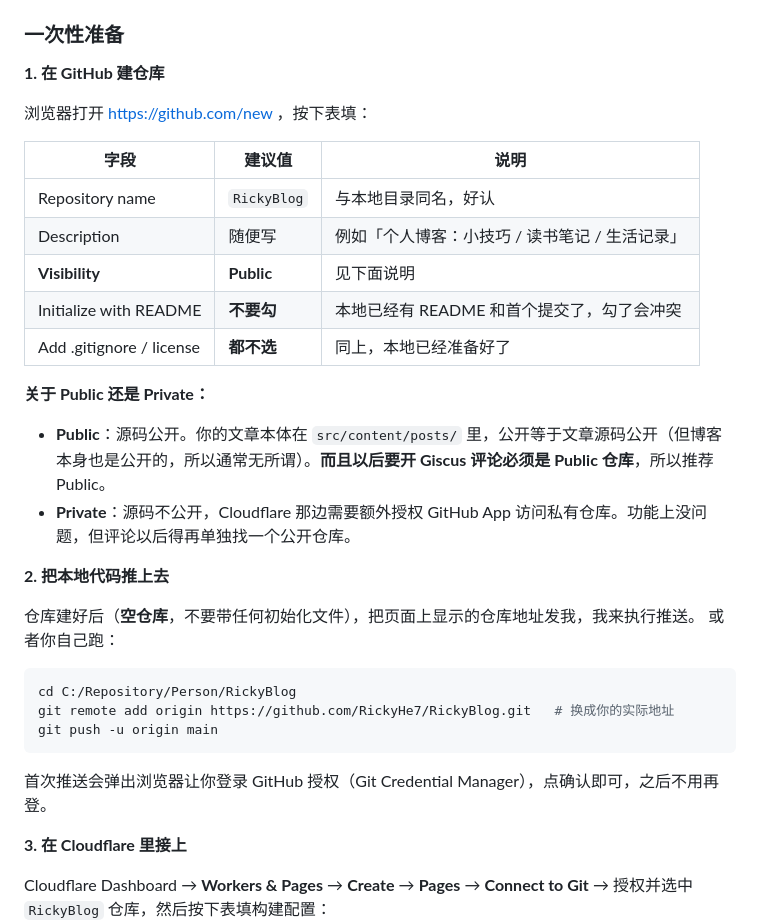
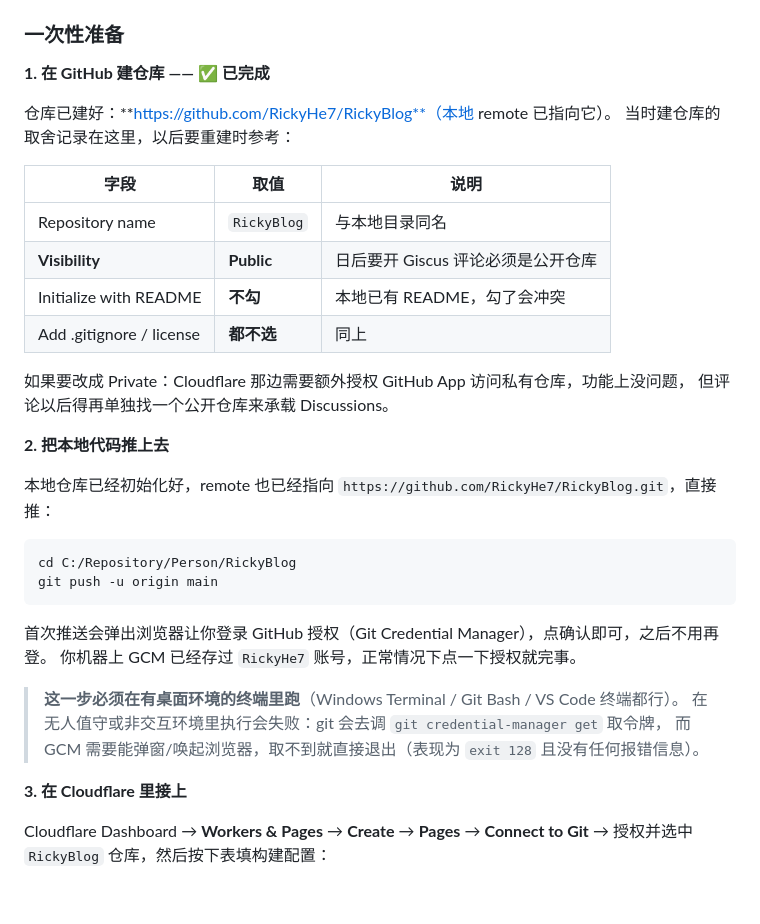
Before and after one commit to RickyHe7/RickyBlog, a Markdown page: DEPLOY.md, the part around the change. GitHub-like rendering; blank space fills up the shorter version.

Commit message:
docs: 记录 GitHub 仓库地址、remote 配置与推送需交互式终端的注意事项

````diff
--- a/DEPLOY.md
+++ b/DEPLOY.md
@@ -42,35 +42,36 @@ Cloudflare Pages 有两种接入方式，它们对仓库的要求正好相反：
 
 ### 一次性准备
 
-**1. 在 GitHub 建仓库**
+**1. 在 GitHub 建仓库 —— ✅ 已完成**
 
-浏览器打开 https://github.com/new ，按下表填：
+仓库已建好：**https://github.com/RickyHe7/RickyBlog**（本地 remote 已指向它）。
+当时建仓库的取舍记录在这里，以后要重建时参考：
 
-| 字段 | 建议值 | 说明 |
+| 字段 | 取值 | 说明 |
 | --- | --- | --- |
-| Repository name | `RickyBlog` | 与本地目录同名，好认 |
-| Description | 随便写 | 例如「个人博客：小技巧 / 读书笔记 / 生活记录」 |
-| **Visibility** | **Public** | 见下面说明 |
-| Initialize with README | **不要勾** | 本地已经有 README 和首个提交了，勾了会冲突 |
-| Add .gitignore / license | **都不选** | 同上，本地已经准备好了 |
+| Repository name | `RickyBlog` | 与本地目录同名 |
+| **Visibility** | **Public** | 日后要开 Giscus 评论必须是公开仓库 |
+| Initialize with README | **不勾** | 本地已有 README，勾了会冲突 |
+| Add .gitignore / license | **都不选** | 同上 |
 
-**关于 Public 还是 Private：**
-
-- **Public**：源码公开。你的文章本体在 `src/content/posts/` 里，公开等于文章源码公开（但博客本身也是公开的，所以通常无所谓）。**而且以后要开 Giscus 评论必须是 Public 仓库**，所以推荐 Public。
-- **Private**：源码不公开，Cloudflare 那边需要额外授权 GitHub App 访问私有仓库。功能上没问题，但评论以后得再单独找一个公开仓库。
+如果要改成 Private：Cloudflare 那边需要额外授权 GitHub App 访问私有仓库，功能上没问题，
+但评论以后得再单独找一个公开仓库来承载 Discussions。
 
 **2. 把本地代码推上去**
 
-仓库建好后（**空仓库**，不要带任何初始化文件），把页面上显示的仓库地址发我，我来执行推送。
-或者你自己跑：
+本地仓库已经初始化好，remote 也已经指向 `https://github.com/RickyHe7/RickyBlog.git`，直接推：
 
 ```bash
 cd C:/Repository/Person/RickyBlog
-git remote add origin https://github.com/RickyHe7/RickyBlog.git   # 换成你的实际地址
 git push -u origin main
 ```
 
 首次推送会弹出浏览器让你登录 GitHub 授权（Git Credential Manager），点确认即可，之后不用再登。
+你机器上 GCM 已经存过 `RickyHe7` 账号，正常情况下点一下授权就完事。
+
+> **这一步必须在有桌面环境的终端里跑**（Windows Terminal / Git Bash / VS Code 终端都行）。
+> 在无人值守或非交互环境里执行会失败：git 会去调 `git credential-manager get` 取令牌，
+> 而 GCM 需要能弹窗/唤起浏览器，取不到就直接退出（表现为 `exit 128` 且没有任何报错信息）。
 
 **3. 在 Cloudflare 里接上**
 
````
